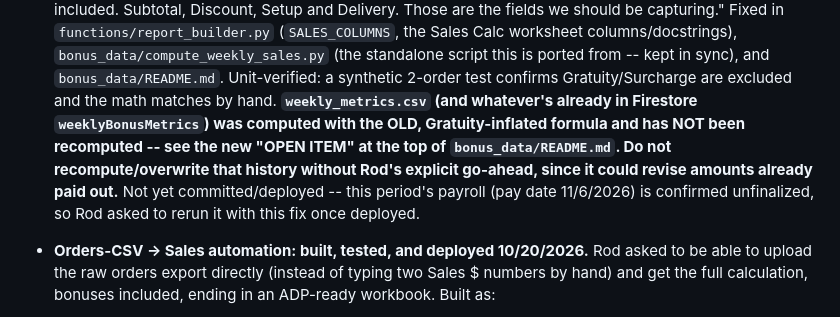
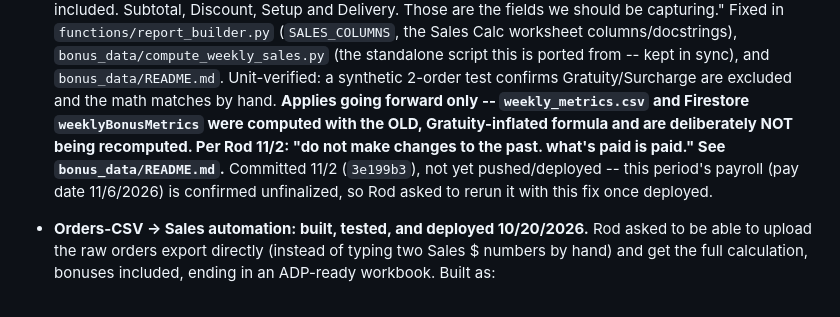
Before and after one commit to radslayer/gfg-tips, a Markdown page: CHANGELOG.md, the part around the change. GitHub-like rendering.

Commit message:
Document decision not to recompute historical bonus-metric data
Per Guapo 11/2/2026: "do not make changes to the past. what's paid is
paid." weekly_metrics.csv and Firestore weeklyBonusMetrics were
computed with the old, Gratuity-inflated Sales formula and will stay
as-is -- the fix applies going forward only. Updated bonus_data/README.md
and CHANGELOG.md accordingly.

Co-Authored-By: Claude Sonnet 5 <noreply@anthropic.com>
Claude-Session: https://claude.ai/code/session_017PEMbBJseGoMMcpXaV24Up

```diff
--- a/CHANGELOG.md
+++ b/CHANGELOG.md
@@ -26,14 +26,14 @@ Last updated: 2026-11-02
   (the standalone script this is ported from -- kept in sync), and
   `bonus_data/README.md`. Unit-verified: a synthetic 2-order test
   confirms Gratuity/Surcharge are excluded and the math matches by
-  hand. **`weekly_metrics.csv` (and whatever's already in Firestore
-  `weeklyBonusMetrics`) was computed with the OLD, Gratuity-inflated
-  formula and has NOT been recomputed -- see the new "OPEN ITEM" at the
-  top of `bonus_data/README.md`. Do not recompute/overwrite that
-  history without Rod's explicit go-ahead, since it could revise
-  amounts already paid out.** Not yet committed/deployed -- this
-  period's payroll (pay date 11/6/2026) is confirmed unfinalized, so
-  Rod asked to rerun it with this fix once deployed.
+  hand. **Applies going forward only -- `weekly_metrics.csv` and
+  Firestore `weeklyBonusMetrics` were computed with the OLD,
+  Gratuity-inflated formula and are deliberately NOT being recomputed.
+  Per Rod 11/2: "do not make changes to the past. what's paid is paid."
+  See `bonus_data/README.md`.** Committed 11/2 (`3e199b3`), not yet
+  pushed/deployed -- this period's payroll (pay date 11/6/2026) is
+  confirmed unfinalized, so Rod asked to rerun it with this fix once
+  deployed.
 
 - **Orders-CSV → Sales automation: built, tested, and deployed
   10/20/2026.** Rod asked to be able to upload the raw orders export
```
